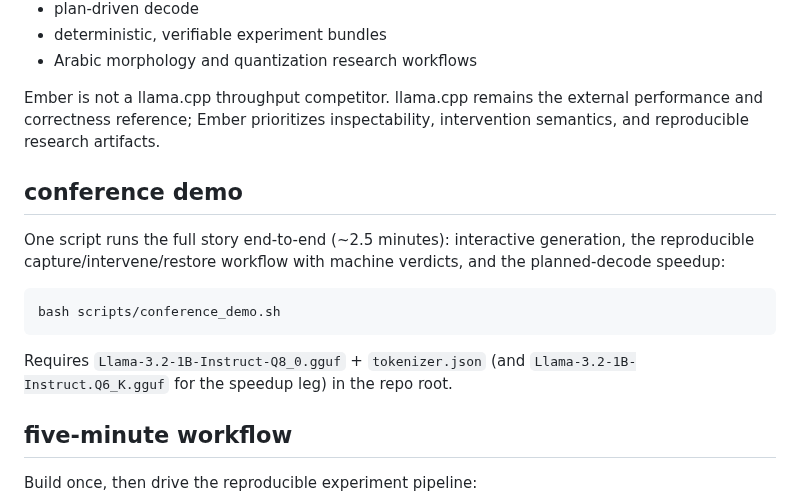
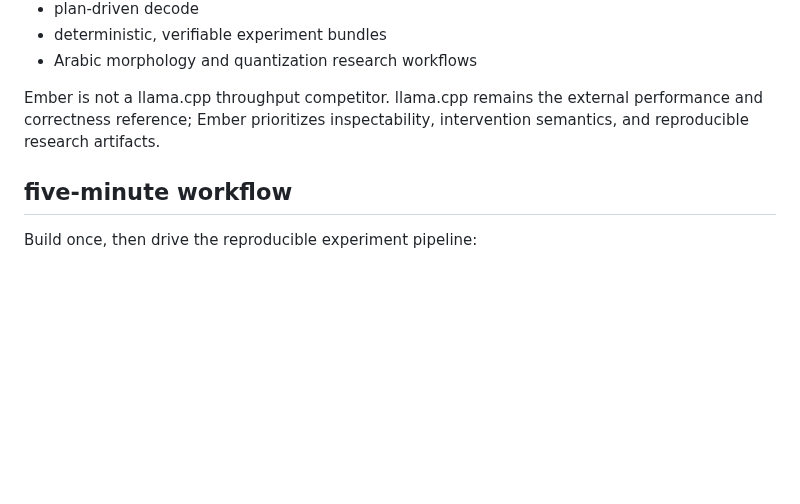
Before and after one commit to voidwest/ember, a Markdown page: README.md, the part around the change. Rendered like a GitHub page; blank space fills up the shorter version.

Commit message:
removed irrelevant part

````diff
--- a/README.md
+++ b/README.md
@@ -24,19 +24,6 @@ research write-up: https://voidwest.dev/ember
 Ember is not a llama.cpp throughput competitor. llama.cpp remains the
 external performance and correctness reference; Ember prioritizes
 inspectability, intervention semantics, and reproducible research artifacts.
-
-## conference demo
-
-One script runs the full story end-to-end (~2.5 minutes): interactive
-generation, the reproducible capture/intervene/restore workflow with
-machine verdicts, and the planned-decode speedup:
-
-```bash
-bash scripts/conference_demo.sh
-```
-
-Requires `Llama-3.2-1B-Instruct-Q8_0.gguf` + `tokenizer.json` (and
-`Llama-3.2-1B-Instruct.Q6_K.gguf` for the speedup leg) in the repo root.
 
 ## five-minute workflow
 
````
